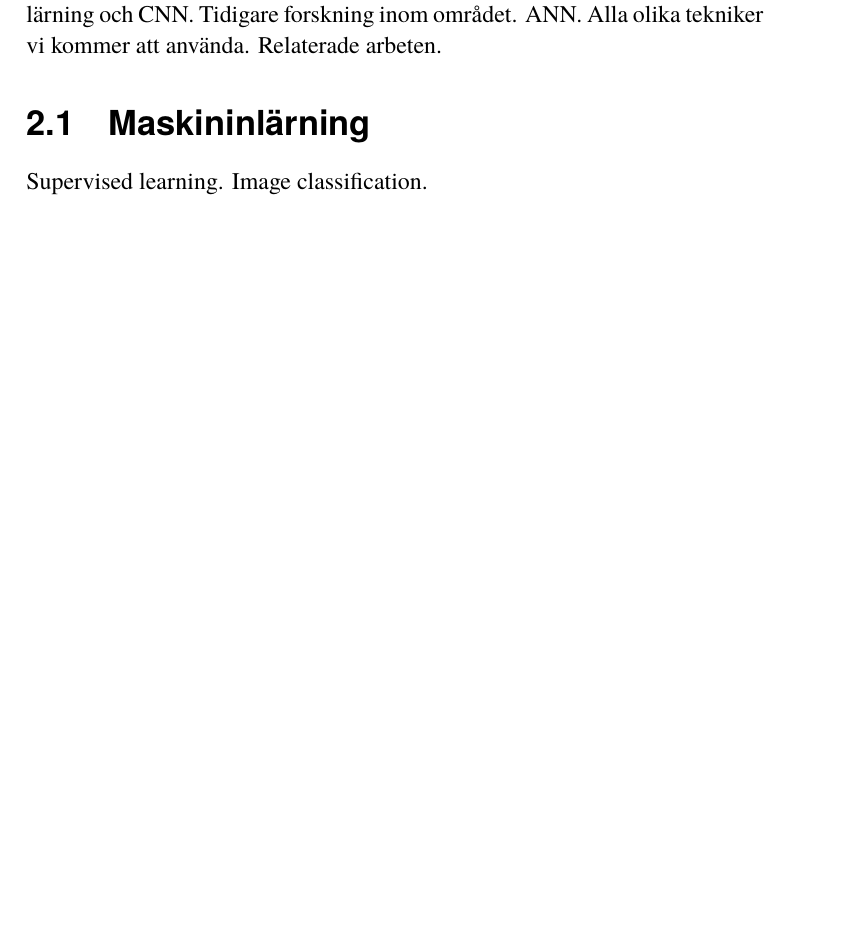
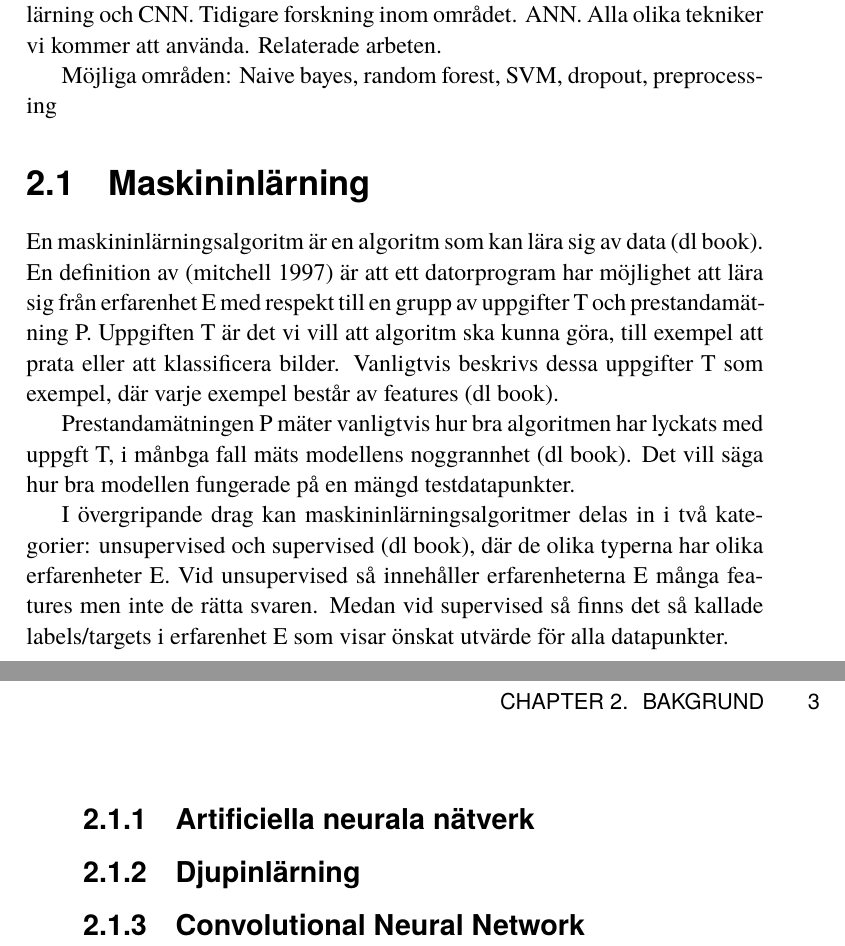
Before and after one commit to sacharias/kex, a LaTeX thesis (src/uppsats.tex): part of page 8 of 14 before the commit and two parts of pages 8 and 9 of 15 after it, the two joined at a grey line, cut so that both start at the same text, the shorter picture padded with empty space. Compiled offline with pdfLaTeX.

Commit message:
text machine learning

```diff
--- a/src/uppsats.tex
+++ b/src/uppsats.tex
@@ -57,8 +57,21 @@ Vi borde sikta på ungefär 40 sidor totalt.
 Teorin som tillhör vårt område. Främst ergonomi, maskininlärning, djupinlärning och CNN. Tidigare forskning inom området. ANN.
 Alla olika tekniker vi kommer att använda. Relaterade arbeten.
 
+Möjliga områden: Naive bayes, random forest, SVM, dropout, preprocessing
+
   \section{Maskininlärning}
-  Supervised learning. Image classification.
+  En maskininlärningsalgoritm är en algoritm som kan lära sig av data (dl book). En definition av (mitchell 1997) är att ett datorprogram har möjlighet att lära sig från erfarenhet E med respekt till en grupp av uppgifter T och prestandamätning P. Uppgiften T är det vi vill att algoritm ska kunna göra, till exempel att prata eller att klassificera bilder. Vanligtvis beskrivs dessa uppgifter T som exempel, där varje exempel består av features (dl book).
+
+  Prestandamätningen P mäter vanligtvis hur bra algoritmen har lyckats med uppgft T, i månbga fall mäts modellens noggrannhet (dl book). Det vill säga hur bra modellen fungerade på en mängd testdatapunkter.
+
+  I övergripande drag kan maskininlärningsalgoritmer delas in i två kategorier: unsupervised och supervised (dl book), där de olika typerna har olika erfarenheter E. Vid unsupervised så innehåller erfarenheterna E många features men inte de rätta svaren. Medan vid supervised så finns det så kallade labels/targets i erfarenhet E som visar önskat utvärde för alla datapunkter.
+
+    \subsection{Artificiella neurala nätverk}
+
+
+    \subsection{Djupinlärning}
+
+    \subsection{Convolutional Neural Network}
 
 \chapter{Metod}
 Hur vi gått tillväga. Vilka dataset, hur implementation gått till (verktyg, klassificerare, parametrar), hur vi valt features.
```
Also changed, not shown: src/uppsats.pdf.
